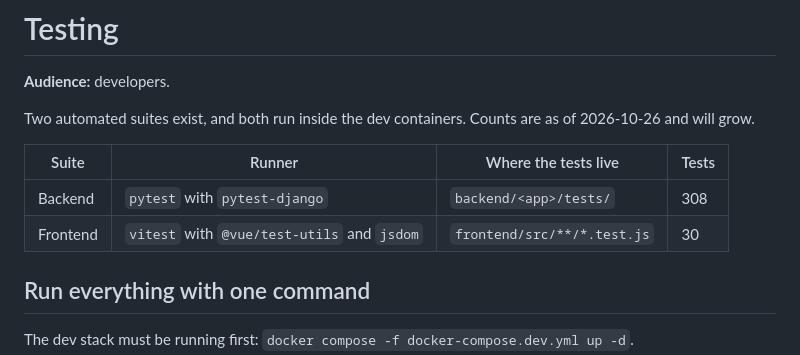
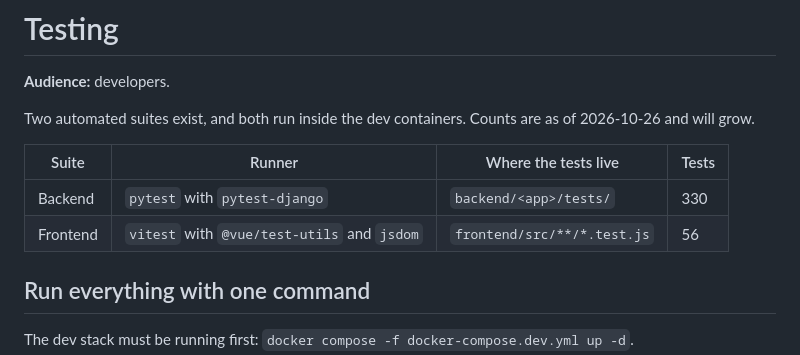
Before and after one commit to monicadelaine/capstone-design, a Markdown page: docs/testing/README.md, the part around the change. Drawn GitHub-style.

Commit message:
Update test counts after #93 merged (330 backend, 56 frontend)

```diff
--- a/docs/testing/README.md
+++ b/docs/testing/README.md
@@ -6,8 +6,8 @@ Two automated suites exist, and both run inside the dev containers. Counts are a
 
 | Suite | Runner | Where the tests live | Tests |
 |---|---|---|---|
-| Backend | `pytest` with `pytest-django` | `backend/<app>/tests/` | 308 |
-| Frontend | `vitest` with `@vue/test-utils` and `jsdom` | `frontend/src/**/*.test.js` | 30 |
+| Backend | `pytest` with `pytest-django` | `backend/<app>/tests/` | 330 |
+| Frontend | `vitest` with `@vue/test-utils` and `jsdom` | `frontend/src/**/*.test.js` | 56 |
 
 ## Run everything with one command
 
```
